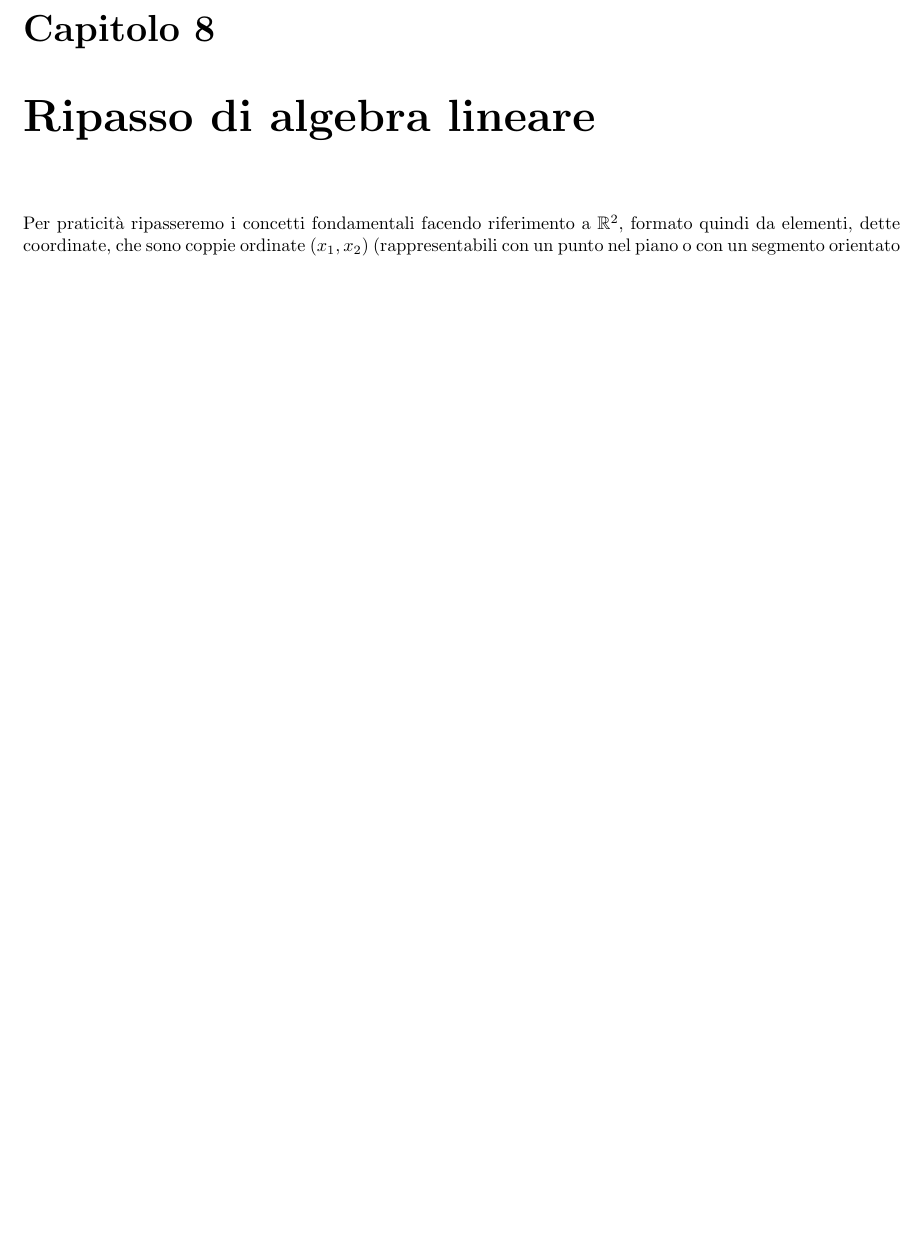
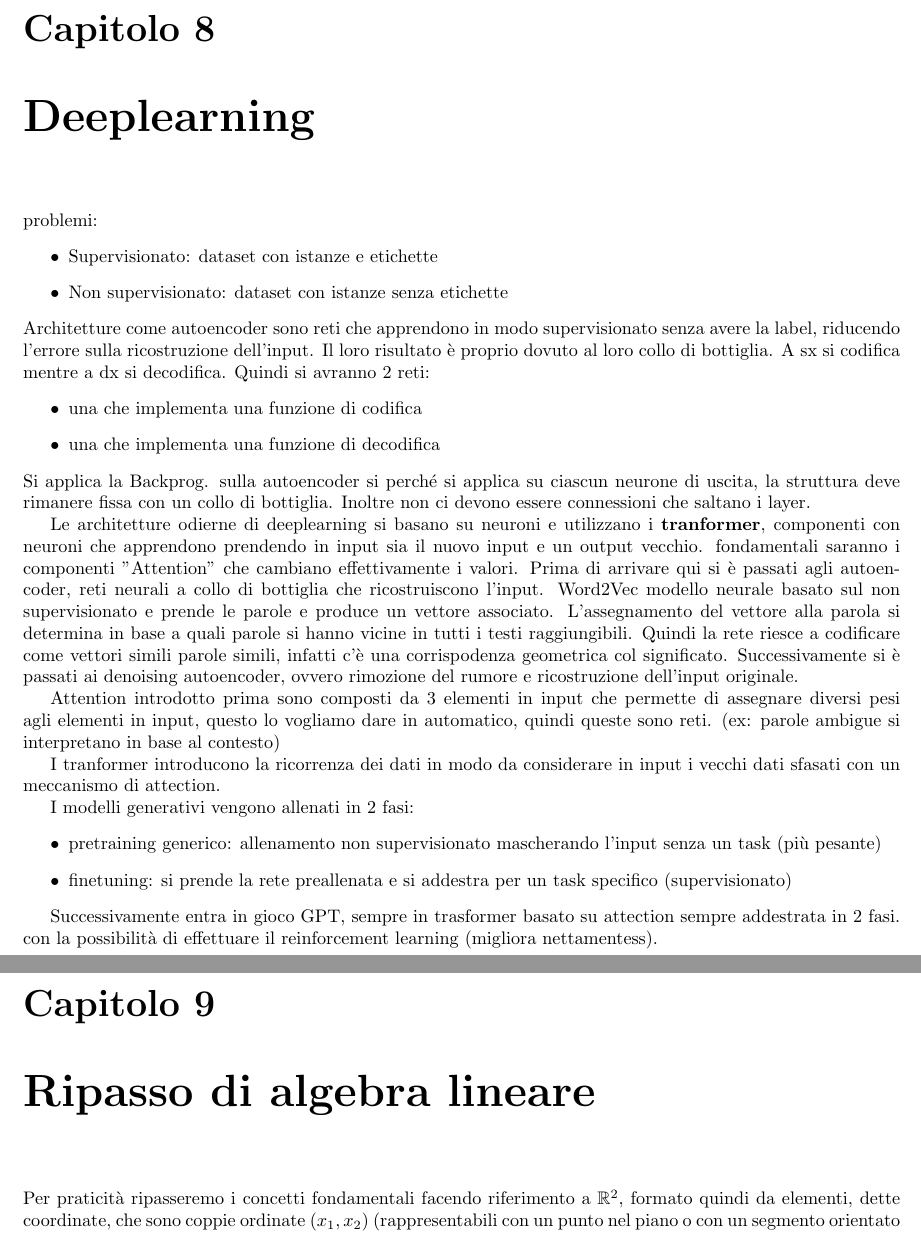
Before and after one commit to TommasoFerrario18/Appunti, a LaTeX book (1° anno/Machine Learning/main.tex, which reads 1° anno/Machine Learning/chapters/deeplearning.tex): part of page 39 of 40 before the commit and two parts of pages 39 and 40 of 41 after it, the two joined at a grey line, cut so that both start at the same text, the shorter picture padded with empty space. Compiled offline with pdfLaTeX.

Commit message:
trascrizione ML

```diff
--- /dev/null
+++ b/1° anno/Machine Learning/chapters/deeplearning.tex
@@ -0,0 +1,49 @@
+\chapter{Deeplearning}
+problemi:
+\begin{itemize}
+    \item Supervisionato: dataset con istanze e etichette
+    \item Non supervisionato: dataset con istanze senza etichette
+\end{itemize}
+Architetture come autoencoder sono reti che apprendono in modo supervisionato
+senza avere la label, riducendo l'errore sulla ricostruzione dell'input. Il loro
+risultato è proprio dovuto al loro collo di bottiglia. A sx si codifica mentre a
+dx si decodifica. Quindi si avranno 2 reti:
+\begin{itemize}
+    \item una che implementa una funzione di codifica
+    \item una che implementa una funzione di decodifica
+\end{itemize}
+Si applica la Backprog. sulla autoencoder si perché si applica su ciascun
+neurone di uscita, la struttura deve rimanere fissa con un collo di bottiglia.
+Inoltre non ci devono essere connessioni che saltano i layer.
+
+Le architetture odierne di deeplearning si basano su neuroni e utilizzano i
+\textbf{tranformer}, componenti con neuroni che apprendono prendendo in input
+sia il nuovo input e un output vecchio. fondamentali saranno i componenti "Attention"
+che cambiano effettivamente i valori. Prima di arrivare qui si è passati agli autoencoder,
+reti neurali a collo di bottiglia che ricostruiscono l'input.
+Word2Vec modello neurale basato sul non supervisionato e prende le parole e produce
+un vettore associato. L'assegnamento del vettore alla parola si determina in base
+a quali parole si hanno vicine in tutti i testi raggiungibili. Quindi la rete
+riesce a codificare come vettori simili parole simili, infatti c'è una corrispodenza
+geometrica col significato.
+Successivamente si è passati ai denoising autoencoder, ovvero rimozione del rumore
+e ricostruzione dell'input originale.
+
+Attention introdotto prima sono composti da 3 elementi in input che permette di
+assegnare diversi pesi agli elementi in input, questo lo vogliamo dare in automatico,
+quindi queste sono reti. (ex: parole ambigue si interpretano in base al contesto)
+
+I tranformer introducono la ricorrenza dei dati in modo da considerare in input
+i vecchi dati sfasati con un meccanismo di attection.
+
+I modelli generativi vengono allenati in 2 fasi:
+\begin{itemize}
+    \item pretraining generico: allenamento non supervisionato mascherando l'input
+    senza un task (più pesante)
+    \item finetuning: si prende la rete preallenata e si addestra per un task
+    specifico (supervisionato)
+\end{itemize}
+
+Successivamente entra in gioco GPT, sempre in trasformer basato su attection sempre
+addestrata in 2 fasi. con la possibilità di effettuare il reinforcement learning
+(migliora nettamentess).
```
Also changed, not shown: 1° anno/Machine Learning/main.tex (+1 -0 lines), 1° anno/Machine Learning/main.pdf.
